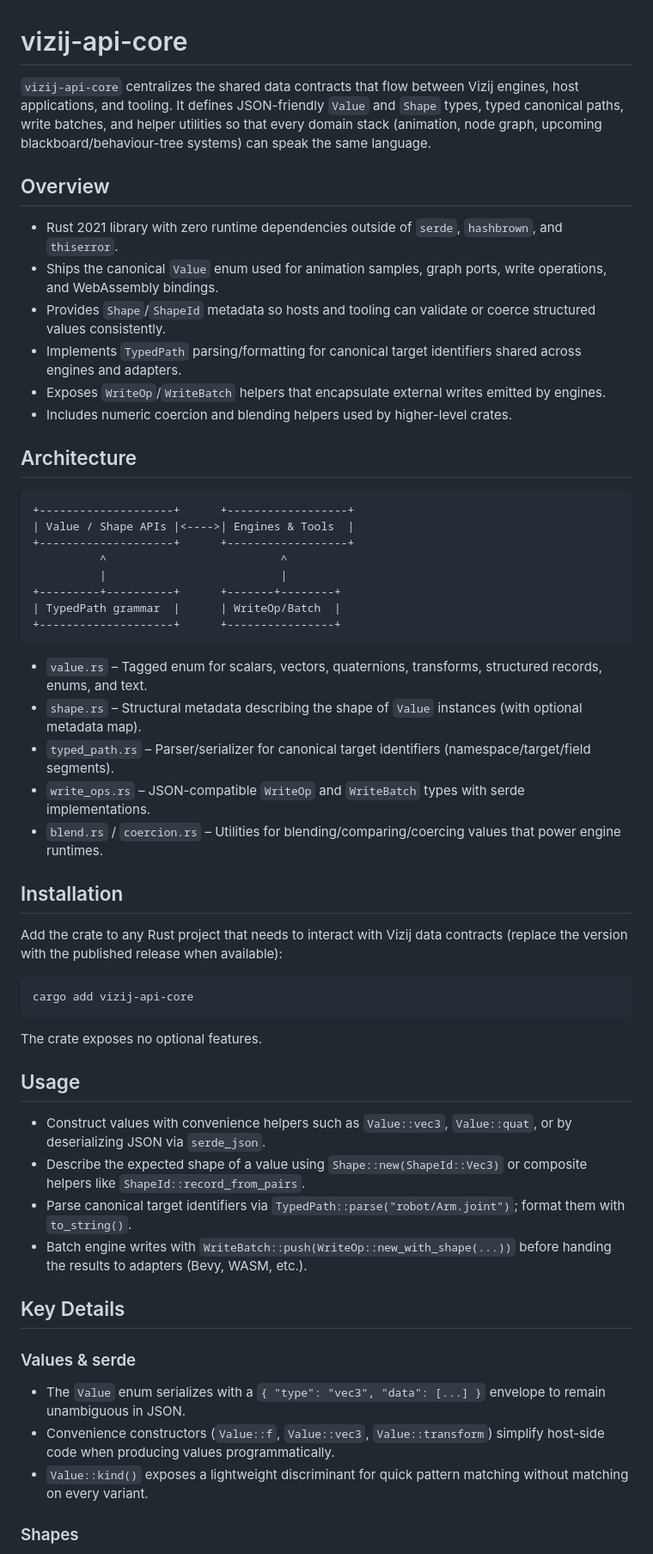
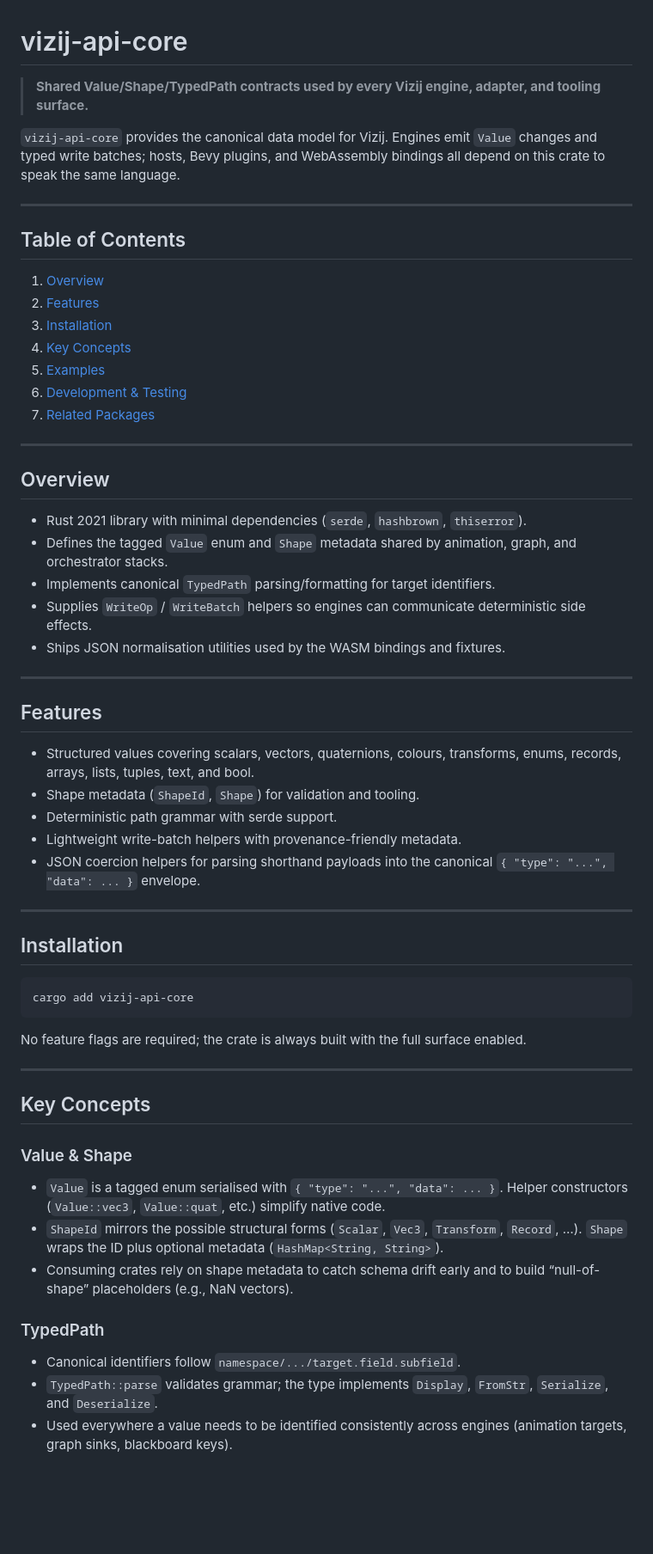
Before and after one commit to semio-ai/arora-sdk, a Markdown page: crates/arora-shape/README.md, the part around the change printed below. Shown: that part at 86% size. Drawn GitHub-style; blank space fills up the shorter version.

````diff
--- a/crates/arora-shape/README.md
+++ b/crates/arora-shape/README.md
@@ -1,65 +1,64 @@
 # vizij-api-core
 
-`vizij-api-core` centralizes the shared data contracts that flow between Vizij engines, host applications, and tooling. It
-defines JSON-friendly `Value` and `Shape` types, typed canonical paths, write batches, and helper utilities so that every domain
-stack (animation, node graph, upcoming blackboard/behaviour-tree systems) can speak the same language.
+> **Shared Value/Shape/TypedPath contracts used by every Vizij engine, adapter, and tooling surface.**
+
+`vizij-api-core` provides the canonical data model for Vizij. Engines emit `Value` changes and typed write batches; hosts, Bevy plugins, and WebAssembly bindings all depend on this crate to speak the same language.
+
+---
+
+## Table of Contents
+
+1. [Overview](#overview)
+2. [Features](#features)
+3. [Installation](#installation)
+4. [Key Concepts](#key-concepts)
+5. [Examples](#examples)
+6. [Development & Testing](#development--testing)
+7. [Related Packages](#related-packages)
+
+---
 
 ## Overview
 
-* Rust 2021 library with zero runtime dependencies outside of `serde`, `hashbrown`, and `thiserror`.
-* Ships the canonical `Value` enum used for animation samples, graph ports, write operations, and WebAssembly bindings.
-* Provides `Shape`/`ShapeId` metadata so hosts and tooling can validate or coerce structured values consistently.
-* Implements `TypedPath` parsing/formatting for canonical target identifiers shared across engines and adapters.
-* Exposes `WriteOp`/`WriteBatch` helpers that encapsulate external writes emitted by engines.
-* Includes numeric coercion and blending helpers used by higher-level crates.
+- Rust 2021 library with minimal dependencies (`serde`, `hashbrown`, `thiserror`).
+- Defines the tagged `Value` enum and `Shape` metadata shared by animation, graph, and orchestrator stacks.
+- Implements canonical `TypedPath` parsing/formatting for target identifiers.
+- Supplies `WriteOp` / `WriteBatch` helpers so engines can communicate deterministic side effects.
+- Ships JSON normalisation utilities used by the WASM bindings and fixtures.
 
-## Architecture
+---
 
-```
-+--------------------+      +------------------+
-| Value / Shape APIs |<---->| Engines & Tools  |
-+--------------------+      +------------------+
-          ^                          ^
-          |                          |
-+---------+----------+      +-------+--------+
-| TypedPath grammar  |      | WriteOp/Batch  |
-+--------------------+      +----------------+
-```
+## Features
 
-* `value.rs` – Tagged enum for scalars, vectors, quaternions, transforms, structured records, enums, and text.
-* `shape.rs` – Structural metadata describing the shape of `Value` instances (with optional metadata map).
-* `typed_path.rs` – Parser/serializer for canonical target identifiers (namespace/target/field segments).
-* `write_ops.rs` – JSON-compatible `WriteOp` and `WriteBatch` types with serde implementations.
-* `blend.rs` / `coercion.rs` – Utilities for blending/comparing/coercing values that power engine runtimes.
+- Structured values covering scalars, vectors, quaternions, colours, transforms, enums, records, arrays, lists, tuples, text, and bool.
+- Shape metadata (`ShapeId`, `Shape`) for validation and tooling.
+- Deterministic path grammar with serde support.
+- Lightweight write-batch helpers with provenance-friendly metadata.
+- JSON coercion helpers for parsing shorthand payloads into the canonical `{ "type": "...", "data": ... }` envelope.
+
+---
 
 ## Installation
-
-Add the crate to any Rust project that needs to interact with Vizij data contracts (replace the version with the published
-release when available):
 
 ```bash
 cargo add vizij-api-core
 ```
 
-The crate exposes no optional features.
+No feature flags are required; the crate is always built with the full surface enabled.
 
-## Usage
+---
 
-* Construct values with convenience helpers such as `Value::vec3`, `Value::quat`, or by deserializing JSON via `serde_json`.
-* Describe the expected shape of a value using `Shape::new(ShapeId::Vec3)` or composite helpers like
-  `ShapeId::record_from_pairs`.
-* Parse canonical target identifiers via `TypedPath::parse("robot/Arm.joint")`; format them with `to_string()`.
-* Batch engine writes with `WriteBatch::push(WriteOp::new_with_shape(...))` before handing the results to adapters (Bevy, WASM,
-  etc.).
+## Key Concepts
 
-## Key Details
+### Value & Shape
 
-### Values & serde
+- `Value` is a tagged enum serialised with `{ "type": "...", "data": ... }`. Helper constructors (`Value::vec3`, `Value::quat`, etc.) simplify native code.
+- `ShapeId` mirrors the possible structural forms (`Scalar`, `Vec3`, `Transform`, `Record`, …). `Shape` wraps the ID plus optional metadata (`HashMap<String, String>`).
+- Consuming crates rely on shape metadata to catch schema drift early and to build “null-of-shape” placeholders (e.g., NaN vectors).
 
-* The `Value` enum serializes with a `{ "type": "vec3", "data": [...] }` envelope to remain unambiguous in JSON.
-* Convenience constructors (`Value::f`, `Value::vec3`, `Value::transform`) simplify host-side code when producing values
-  programmatically.
-* `Value::kind()` exposes a lightweight discriminant for quick pattern matching without matching on every variant.
+### TypedPath
 
-### Shapes
+- Canonical identifiers follow `namespace/.../target.field.subfield`.
+- `TypedPath::parse` validates grammar; the type implements `Display`, `FromStr`, `Serialize`, and `Deserialize`.
+- Used everywhere a value needs to be identified consistently across engines (animation targets, graph sinks, blackboard keys).
 
````
Also changed, not shown: other parts of crates/arora-shape/README.md (+36 -26 lines), crates/arora-node-graph/README.md (+127 -119 lines), 1 other file.
